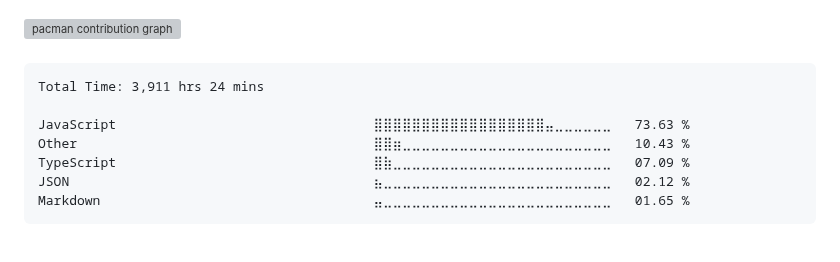
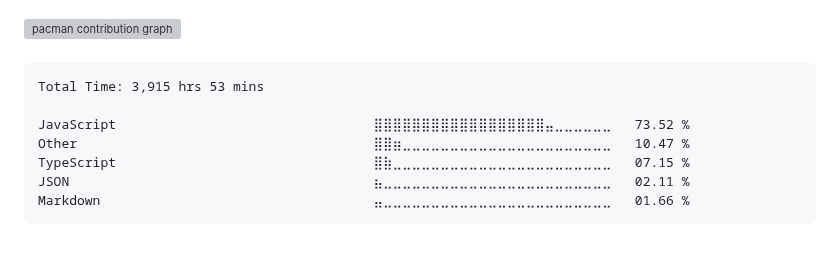
Before and after one commit to surajkuushwaha/surajkuushwaha, a Markdown page: README.md, the part around the change. GitHub-like rendering; grey boxes are pictures that could not be loaded.

Commit message:
Updated waka-readme graph with new metrics

````diff
--- a/README.md
+++ b/README.md
@@ -77,13 +77,13 @@
 <!--START_SECTION:waka-->
 
 ```txt
-Total Time: 3,911 hrs 24 mins
+Total Time: 3,915 hrs 53 mins
 
-JavaScript                                 ⣿⣿⣿⣿⣿⣿⣿⣿⣿⣿⣿⣿⣿⣿⣿⣿⣿⣿⣤⣀⣀⣀⣀⣀⣀   73.63 %
-Other                                      ⣿⣿⣶⣀⣀⣀⣀⣀⣀⣀⣀⣀⣀⣀⣀⣀⣀⣀⣀⣀⣀⣀⣀⣀⣀   10.43 %
-TypeScript                                 ⣿⣷⣀⣀⣀⣀⣀⣀⣀⣀⣀⣀⣀⣀⣀⣀⣀⣀⣀⣀⣀⣀⣀⣀⣀   07.09 %
-JSON                                       ⣦⣀⣀⣀⣀⣀⣀⣀⣀⣀⣀⣀⣀⣀⣀⣀⣀⣀⣀⣀⣀⣀⣀⣀⣀   02.12 %
-Markdown                                   ⣤⣀⣀⣀⣀⣀⣀⣀⣀⣀⣀⣀⣀⣀⣀⣀⣀⣀⣀⣀⣀⣀⣀⣀⣀   01.65 %
+JavaScript                                 ⣿⣿⣿⣿⣿⣿⣿⣿⣿⣿⣿⣿⣿⣿⣿⣿⣿⣿⣤⣀⣀⣀⣀⣀⣀   73.52 %
+Other                                      ⣿⣿⣶⣀⣀⣀⣀⣀⣀⣀⣀⣀⣀⣀⣀⣀⣀⣀⣀⣀⣀⣀⣀⣀⣀   10.47 %
+TypeScript                                 ⣿⣷⣀⣀⣀⣀⣀⣀⣀⣀⣀⣀⣀⣀⣀⣀⣀⣀⣀⣀⣀⣀⣀⣀⣀   07.15 %
+JSON                                       ⣦⣀⣀⣀⣀⣀⣀⣀⣀⣀⣀⣀⣀⣀⣀⣀⣀⣀⣀⣀⣀⣀⣀⣀⣀   02.11 %
+Markdown                                   ⣤⣀⣀⣀⣀⣀⣀⣀⣀⣀⣀⣀⣀⣀⣀⣀⣀⣀⣀⣀⣀⣀⣀⣀⣀   01.66 %
 ```
 
 <!--END_SECTION:waka-->
````
